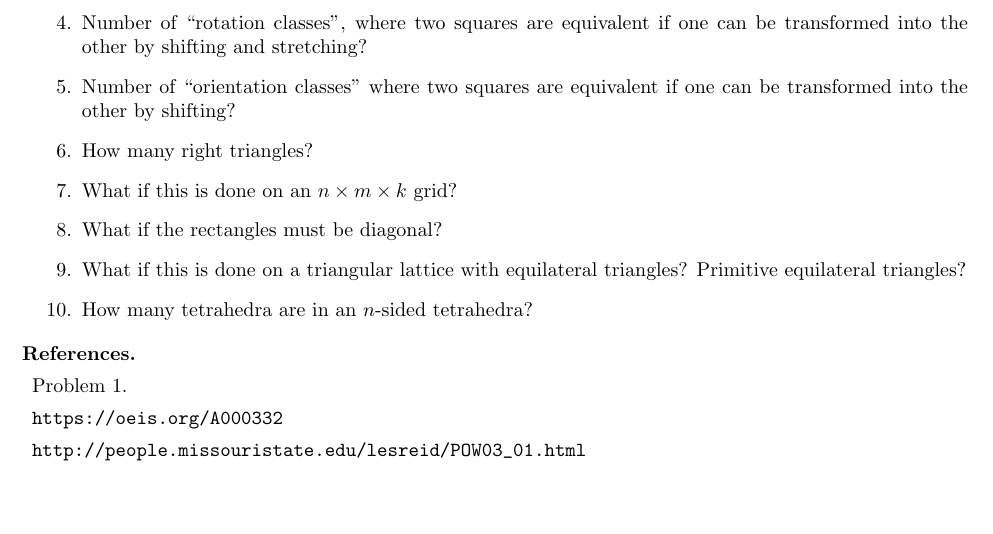
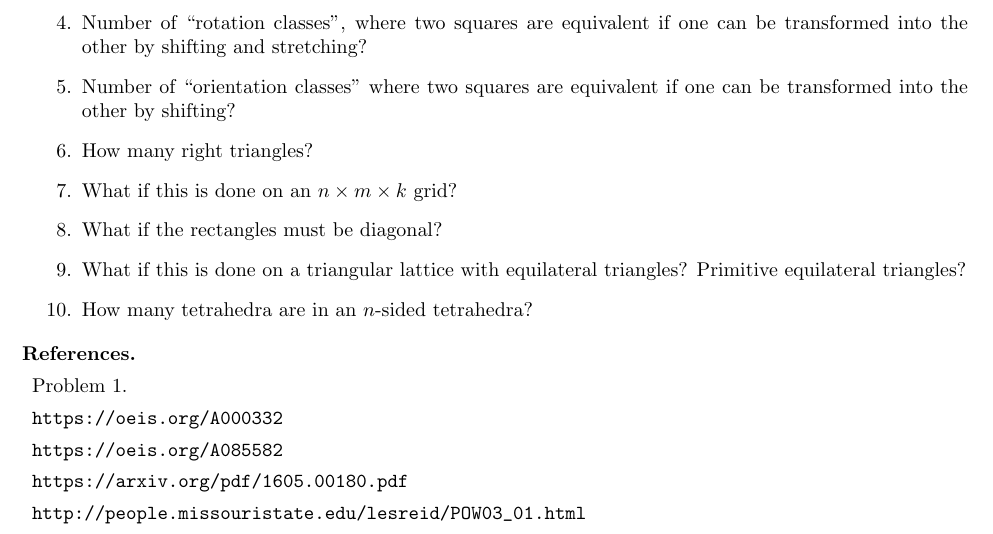
Before and after one commit to peterkagey/OpenishProblems, a LaTeX document (025_problem.tex): part of the page, cut so that both start at the same text, the shorter picture padded with empty space. Compiled offline with pdfLaTeX.

Commit message:
Add links to Problem 25.

```diff
--- a/025_problem.tex
+++ b/025_problem.tex
@@ -52,6 +52,8 @@ Consider all rectangles with all corners on gridpoints on an $n \times m$ grid.
 \begin{references}
   \item Problem 1.
   \item \url{https://oeis.org/A000332}
+  \item \url{https://oeis.org/A085582}
+  \item \url{https://arxiv.org/pdf/1605.00180.pdf}
   \item \url{http://people.missouristate.edu/lesreid/POW03_01.html}
 \end{references}
 \end{document}
```
Also changed, not shown: 025_problem.pdf.
